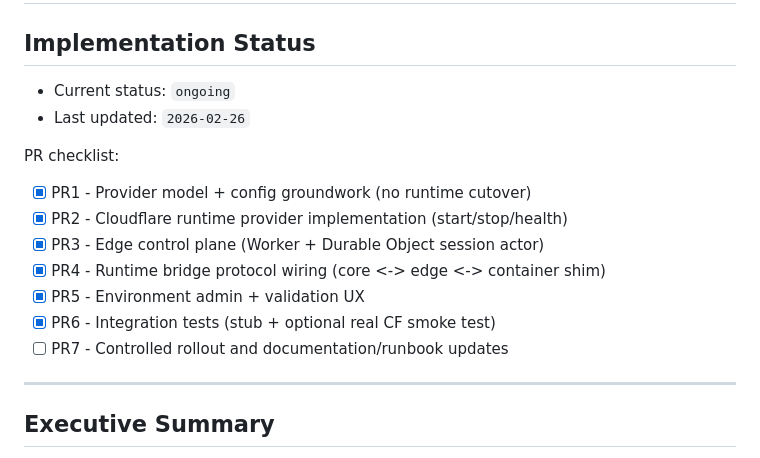
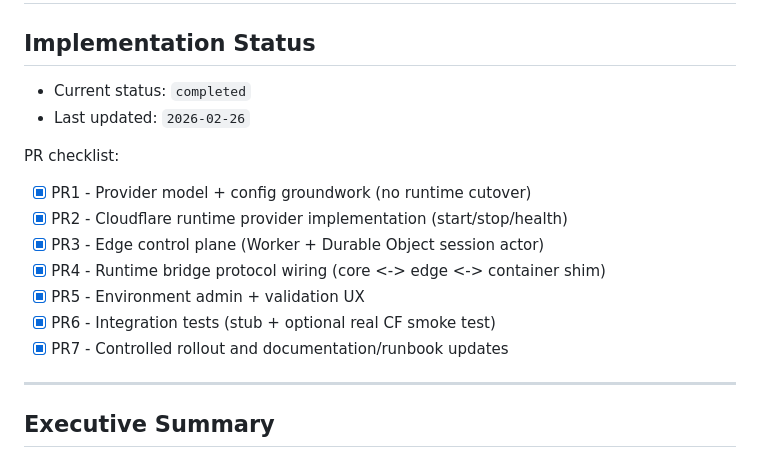
Before and after one commit to niczy/gitslice, a Markdown page: spec/not_started_CLOUDFLARE_CONTAINERS_SANDBOX_BACKEND.md, the part around the change. GitHub-like rendering.

```diff
--- a/spec/not_started_CLOUDFLARE_CONTAINERS_SANDBOX_BACKEND.md
+++ b/spec/not_started_CLOUDFLARE_CONTAINERS_SANDBOX_BACKEND.md
@@ -2,7 +2,7 @@
 
 ## Implementation Status
 
-- Current status: `ongoing`
+- Current status: `completed`
 - Last updated: `2026-02-26`
 
 PR checklist:
@@ -13,7 +13,7 @@ PR checklist:
 - [x] PR4 - Runtime bridge protocol wiring (core <-> edge <-> container shim)
 - [x] PR5 - Environment admin + validation UX
 - [x] PR6 - Integration tests (stub + optional real CF smoke test)
-- [ ] PR7 - Controlled rollout and documentation/runbook updates
+- [x] PR7 - Controlled rollout and documentation/runbook updates
 
 ---
 
```
Also changed, not shown: README.md (+40 -0 lines).
